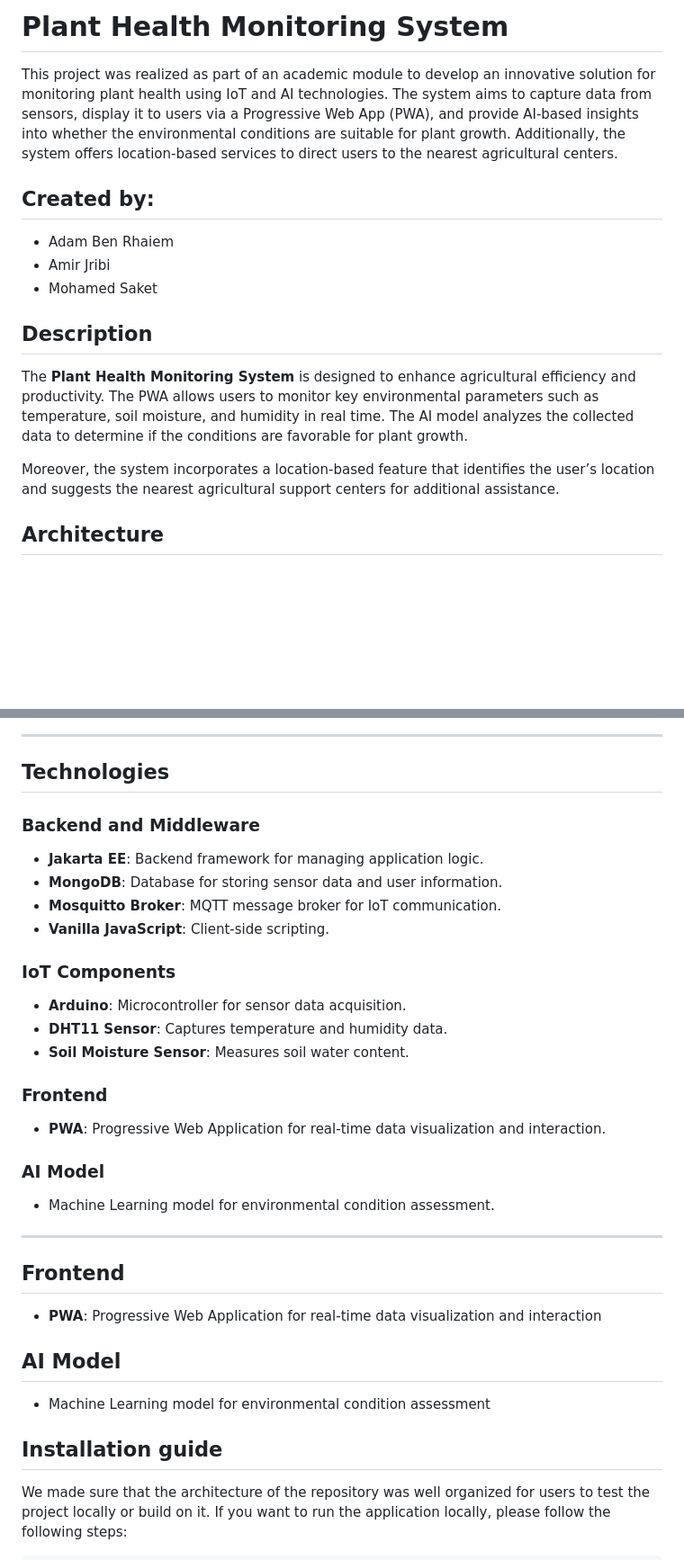
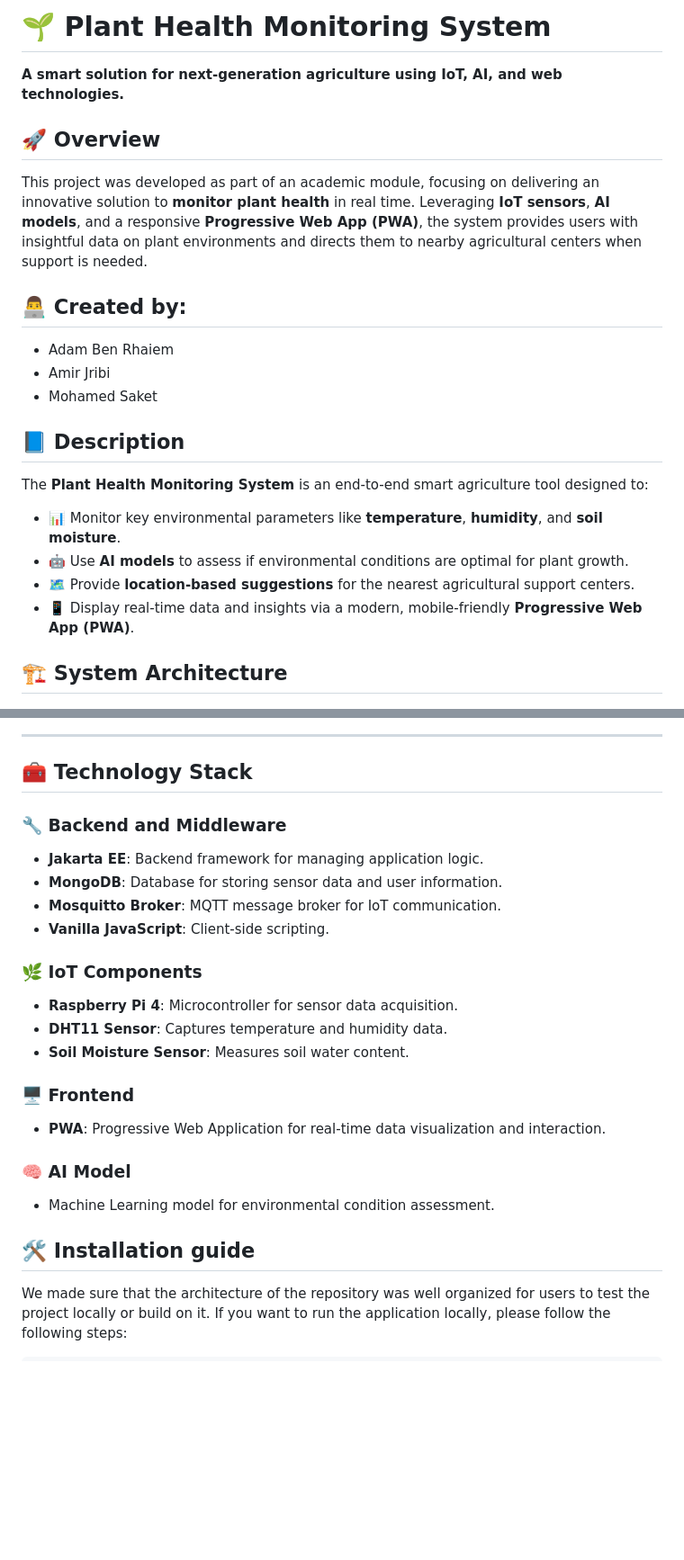
Before and after one commit to adam-ben-rhaiem/plant-health, a Markdown page: README.md, 2 parts joined by grey strips. Shown at 90% size. Rendered like a GitHub page; blank space fills up the shorter version.

```diff
--- a/README.md
+++ b/README.md
@@ -1,51 +1,49 @@
-# Plant Health Monitoring System
+# 🌱 Plant Health Monitoring System
+**A smart solution for next-generation agriculture using IoT, AI, and web technologies.**
+## 🚀 Overview
+This project was developed as part of an academic module, focusing on delivering an innovative solution to **monitor plant health** in real time. Leveraging **IoT sensors**, **AI models**, and a responsive **Progressive Web App (PWA)**, the system provides users with insightful data on plant environments and directs them to nearby agricultural centers when support is needed.
 
-This project was realized as part of an academic module to develop an innovative solution for monitoring plant health using IoT and AI technologies. The system aims to capture data from sensors, display it to users via a Progressive Web App (PWA), and provide AI-based insights into whether the environmental conditions are suitable for plant growth. Additionally, the system offers location-based services to direct users to the nearest agricultural centers.
-
-## Created by:
+## 👨‍💻 Created by:
 - Adam Ben Rhaiem
 - Amir Jribi
 - Mohamed Saket
 
-## Description
+## 📘 Description
 
-The **Plant Health Monitoring System** is designed to enhance agricultural efficiency and productivity. The PWA allows users to monitor key environmental parameters such as temperature, soil moisture, and humidity in real time. The AI model analyzes the collected data to determine if the conditions are favorable for plant growth.
+The **Plant Health Monitoring System** is an end-to-end smart agriculture tool designed to:
 
-Moreover, the system incorporates a location-based feature that identifies the user’s location and suggests the nearest agricultural support centers for additional assistance.
-## Architecture
+- 📊 Monitor key environmental parameters like **temperature**, **humidity**, and **soil moisture**.
+- 🤖 Use **AI models** to assess if environmental conditions are optimal for plant growth.
+- 🗺️ Provide **location-based suggestions** for the nearest agricultural support centers.
+- 📱 Display real-time data and insights via a modern, mobile-friendly **Progressive Web App (PWA)**.
+
+
+## 🏗️ System Architecture
 
 ![Architecture](Docs/architecture.jpg)
 
 ---
 
-## Technologies
+## 🧰 Technology Stack
 
-### Backend and Middleware
+### 🔧 Backend and Middleware
 - **Jakarta EE**: Backend framework for managing application logic.
 - **MongoDB**: Database for storing sensor data and user information.
 - **Mosquitto Broker**: MQTT message broker for IoT communication.
 - **Vanilla JavaScript**: Client-side scripting.
 
-### IoT Components
-- **Arduino**: Microcontroller for sensor data acquisition.
+### 🌿 IoT Components
+- **Raspberry Pi 4**: Microcontroller for sensor data acquisition.
 - **DHT11 Sensor**: Captures temperature and humidity data.
 - **Soil Moisture Sensor**: Measures soil water content.
 
-### Frontend
+### 🖥️ Frontend
 - **PWA**: Progressive Web Application for real-time data visualization and interaction.
 
-### AI Model
+### 🧠 AI Model
 - Machine Learning model for environmental condition assessment.
 
----
-
-## Frontend
-- **PWA**: Progressive Web Application for real-time data visualization and interaction
-
-## AI Model
-- Machine Learning model for environmental condition assessment
-
-## Installation guide
+## 🛠️ Installation guide
 
 We made sure that the architecture of the repository was well organized for users to test the project locally or build on it. If you want to run the application locally, please follow the following steps:
 
```
Also changed, not shown: other parts of README.md (+7 -4 lines).
